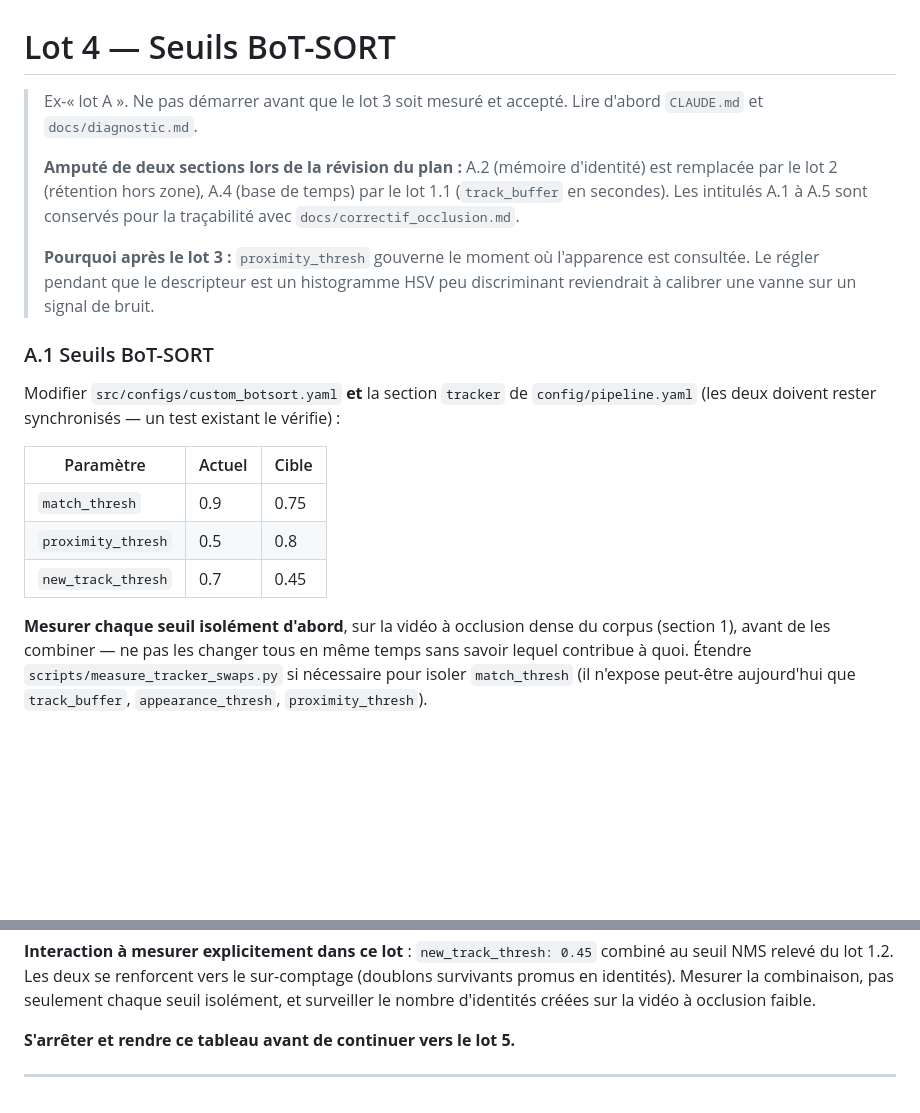
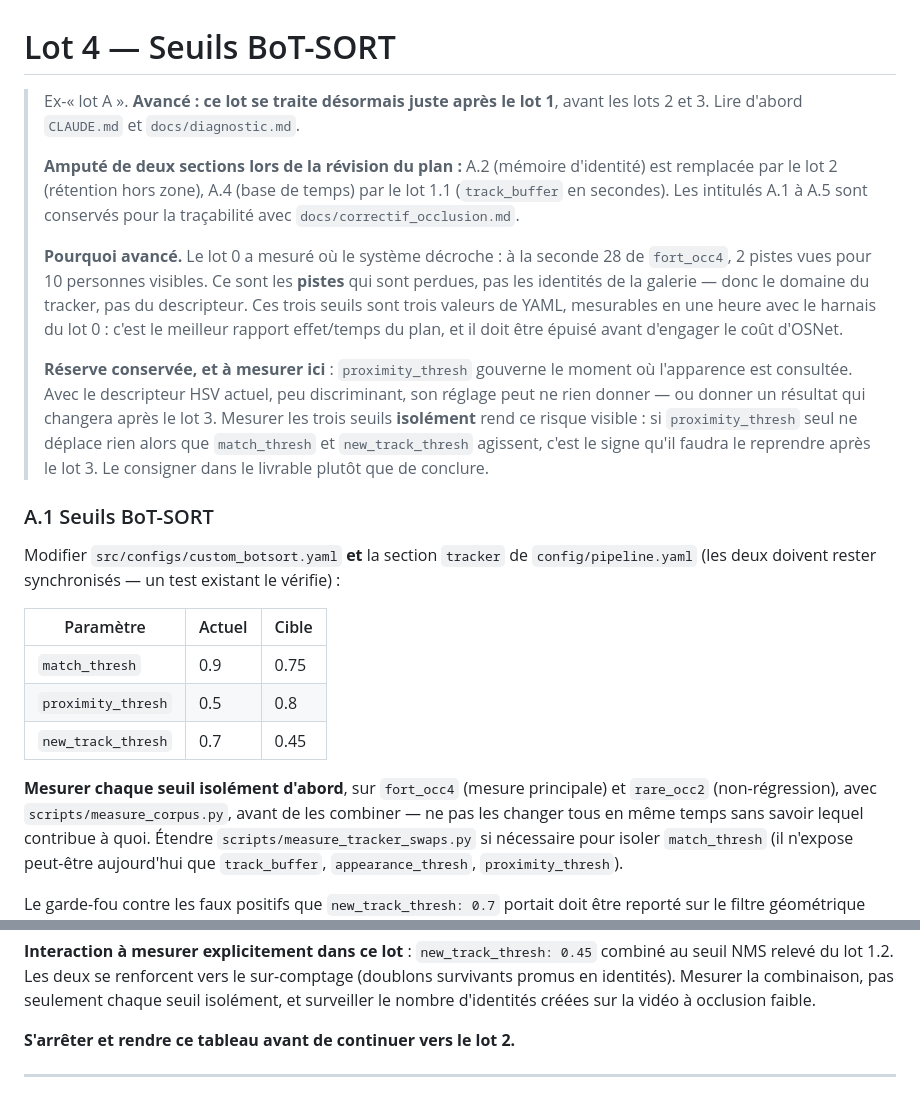
Before and after one commit to normanXCat/realtime-people-counting, a Markdown page: docs/lot_4_seuils_botsort.md, 2 parts joined by grey strips. Rendered like a GitHub page; blank space fills up the shorter version.

```diff
--- a/docs/lot_4_seuils_botsort.md
+++ b/docs/lot_4_seuils_botsort.md
@@ -1,17 +1,29 @@
 # Lot 4 — Seuils BoT-SORT
 
-> Ex-« lot A ». Ne pas démarrer avant que le lot 3 soit mesuré et accepté.
-> Lire d'abord `CLAUDE.md` et `docs/diagnostic.md`.
+> Ex-« lot A ». **Avancé : ce lot se traite désormais juste après le lot 1**,
+> avant les lots 2 et 3. Lire d'abord `CLAUDE.md` et `docs/diagnostic.md`.
 >
 > **Amputé de deux sections lors de la révision du plan :** A.2 (mémoire
 > d'identité) est remplacée par le lot 2 (rétention hors zone), A.4 (base de
 > temps) par le lot 1.1 (`track_buffer` en secondes). Les intitulés A.1 à A.5
 > sont conservés pour la traçabilité avec `docs/correctif_occlusion.md`.
 >
-> **Pourquoi après le lot 3 :** `proximity_thresh` gouverne le moment où
-> l'apparence est consultée. Le régler pendant que le descripteur est un
-> histogramme HSV peu discriminant reviendrait à calibrer une vanne sur un
-> signal de bruit.
+> **Pourquoi avancé.** Le lot 0 a mesuré où le système décroche : à la
+> seconde 28 de `fort_occ4`, 2 pistes vues pour 10 personnes visibles. Ce sont
+> les **pistes** qui sont perdues, pas les identités de la galerie — donc le
+> domaine du tracker, pas du descripteur. Ces trois seuils sont trois valeurs
+> de YAML, mesurables en une heure avec le harnais du lot 0 : c'est le
+> meilleur rapport effet/temps du plan, et il doit être épuisé avant
+> d'engager le coût d'OSNet.
+>
+> **Réserve conservée, et à mesurer ici** : `proximity_thresh` gouverne le
+> moment où l'apparence est consultée. Avec le descripteur HSV actuel, peu
+> discriminant, son réglage peut ne rien donner — ou donner un résultat qui
+> changera après le lot 3. Mesurer les trois seuils **isolément** rend ce
+> risque visible : si `proximity_thresh` seul ne déplace rien alors que
+> `match_thresh` et `new_track_thresh` agissent, c'est le signe qu'il faudra
+> le reprendre après le lot 3. Le consigner dans le livrable plutôt que de
+> conclure.
 
 ### A.1 Seuils BoT-SORT
 
@@ -25,8 +37,9 @@ le vérifie) :
 | `proximity_thresh` | 0.5 | 0.8 |
 | `new_track_thresh` | 0.7 | 0.45 |
 
-**Mesurer chaque seuil isolément d'abord**, sur la vidéo à occlusion dense du
-corpus (section 1), avant
+**Mesurer chaque seuil isolément d'abord**, sur `fort_occ4` (mesure
+principale) et `rare_occ2` (non-régression), avec `scripts/measure_corpus.py`,
+avant
 de les combiner — ne pas les changer tous en même temps sans savoir lequel
 contribue à quoi. Étendre `scripts/measure_tracker_swaps.py` si nécessaire pour
 isoler `match_thresh` (il n'expose peut-être aujourd'hui que `track_buffer`,
@@ -79,6 +92,6 @@ sur-comptage (doublons survivants promus en identités). Mesurer la combinaison,
 pas seulement chaque seuil isolément, et surveiller le nombre d'identités
 créées sur la vidéo à occlusion faible.
 
-**S'arrêter et rendre ce tableau avant de continuer vers le lot 5.**
+**S'arrêter et rendre ce tableau avant de continuer vers le lot 2.**
 
 ---
```
Also changed, not shown: docs/lot_1_base_temps_nms.md (+62 -31 lines), docs/lot_2_retention.md (+27 -5 lines).
